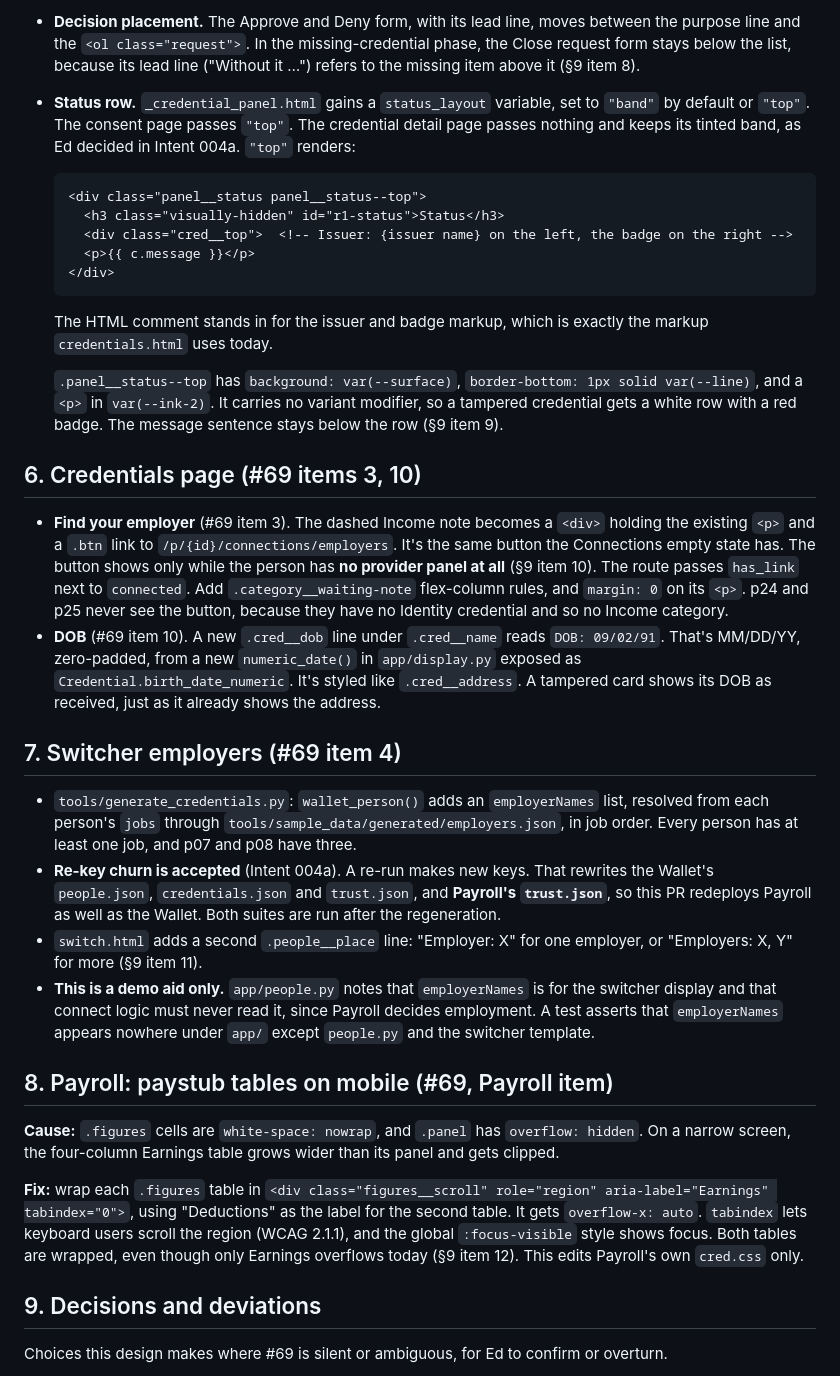
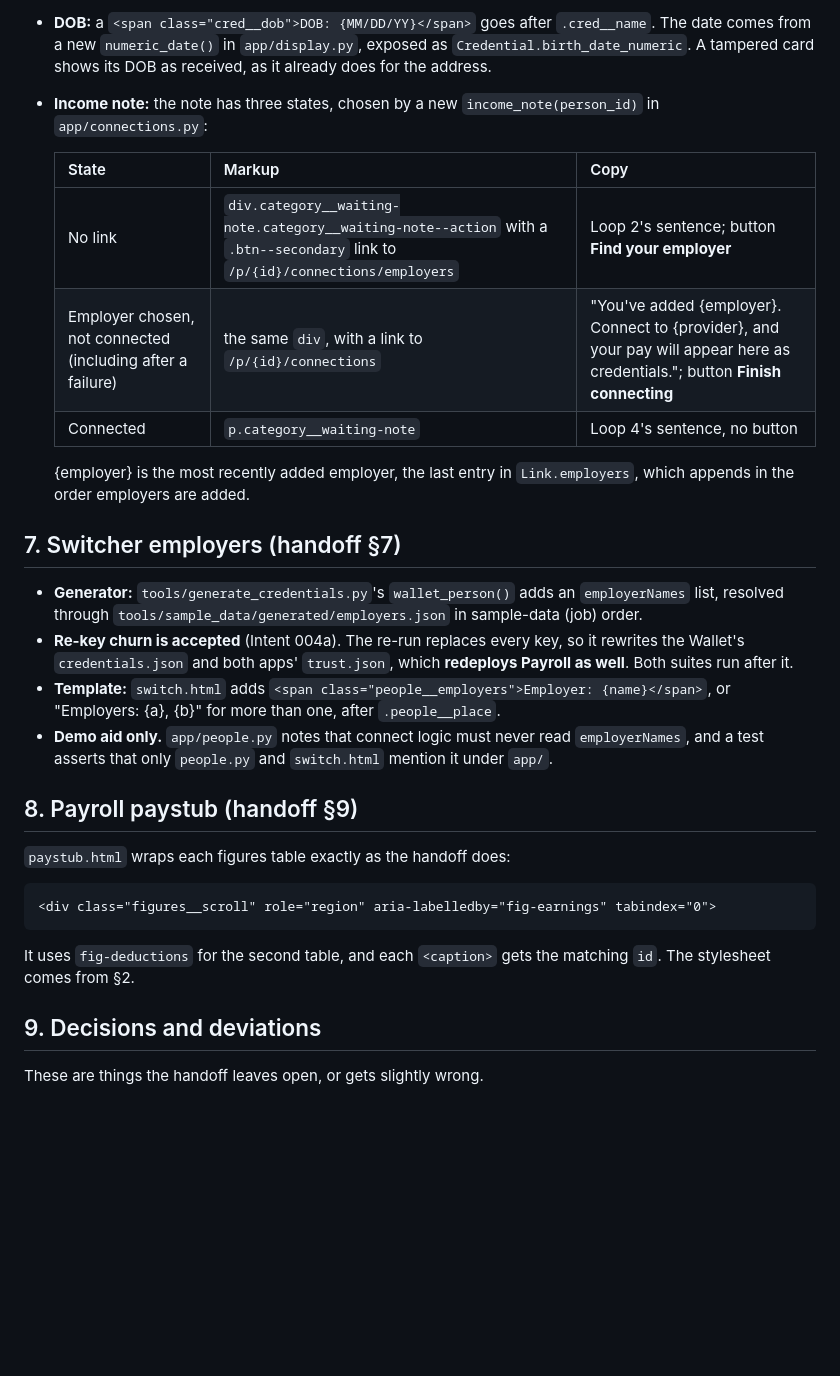
Before and after one commit to edmullen/credentials-demo, a Markdown page: docs/design.md, the part around one of its changes. Rendered like a GitHub page; blank space fills up the shorter version.

````diff
--- a/docs/design.md
+++ b/docs/design.md
@@ -126,68 +129,44 @@ is unchanged. Where the old eyebrow just said "Wallet", the nav label becomes th
 
-- **Decision placement.** The Approve and Deny form, with its lead line, moves between the purpose
-  line and the `<ol class="request">`. In the missing-credential phase, the Close request form stays
-  below the list, because its lead line ("Without it …") refers to the missing item above it
-  (§9 item 8).
-- **Status row.** `_credential_panel.html` gains a `status_layout` variable, set to `"band"` by
-  default or `"top"`. The consent page passes `"top"`. The credential detail page passes nothing and
-  keeps its tinted band, as Ed decided in Intent 004a. `"top"` renders:
+- **DOB:** a `<span class="cred__dob">DOB: {MM/DD/YY}</span>` goes after `.cred__name`. The date
+  comes from a new `numeric_date()` in `app/display.py`, exposed as
+  `Credential.birth_date_numeric`. A tampered card shows its DOB as received, as it already does
+  for the address.
+- **Income note:** the note has three states, chosen by a new `income_note(person_id)` in
+  `app/connections.py`:
 
-  ```html
-  <div class="panel__status panel__status--top">
-    <h3 class="visually-hidden" id="r1-status">Status</h3>
-    <div class="cred__top">  <!-- Issuer: {issuer name} on the left, the badge on the right -->
-    <p>{{ c.message }}</p>
-  </div>
-  ```
+  | State | Markup | Copy |
+  |---|---|---|
+  | No link | `div.category__waiting-note.category__waiting-note--action` with a `.btn--secondary` link to `/p/{id}/connections/employers` | Loop 2's sentence; button **Find your employer** |
+  | Employer chosen, not connected (including after a failure) | the same `div`, with a link to `/p/{id}/connections` | "You've added {employer}. Connect to {provider}, and your pay will appear here as credentials."; button **Finish connecting** |
+  | Connected | `p.category__waiting-note` | Loop 4's sentence, no button |
 
-  The HTML comment stands in for the issuer and badge markup, which is exactly the markup
-  `credentials.html` uses today.
+  {employer} is the most recently added employer, the last entry in `Link.employers`, which
+  appends in the order employers are added.
 
-  `.panel__status--top` has `background: var(--surface)`, `border-bottom: 1px solid var(--line)`,
-  and a `<p>` in `var(--ink-2)`. It carries no variant modifier, so a tampered credential gets a
-  white row with a red badge. The message sentence stays below the row (§9 item 9).
+## 7. Switcher employers (handoff §7)
 
-## 6. Credentials page (#69 items 3, 10)
+- **Generator:** `tools/generate_credentials.py`'s `wallet_person()` adds an `employerNames` list,
+  resolved through `tools/sample_data/generated/employers.json` in sample-data (job) order.
+- **Re-key churn is accepted** (Intent 004a). The re-run replaces every key, so it rewrites the
+  Wallet's `credentials.json` and both apps' `trust.json`, which **redeploys Payroll as well**. Both
+  suites run after it.
+- **Template:** `switch.html` adds `<span class="people__employers">Employer: {name}</span>`, or
+  "Employers: {a}, {b}" for more than one, after `.people__place`.
+- **Demo aid only.** `app/people.py` notes that connect logic must never read `employerNames`, and a
+  test asserts that only `people.py` and `switch.html` mention it under `app/`.
 
-- **Find your employer** (#69 item 3). The dashed Income note becomes a `<div>` holding the
-  existing `<p>` and a `.btn` link to `/p/{id}/connections/employers`. It's the same button the
-  Connections empty state has. The button shows only while the person has **no provider panel at
-  all** (§9 item 10). The route passes `has_link` next to `connected`. Add
-  `.category__waiting-note` flex-column rules, and `margin: 0` on its `<p>`. p24 and p25 never see
-  the button, because they have no Identity credential and so no Income category.
-- **DOB** (#69 item 10). A new `.cred__dob` line under `.cred__name` reads `DOB: 09/02/91`. That's
-  MM/DD/YY, zero-padded, from a new `numeric_date()` in `app/display.py` exposed as
-  `Credential.birth_date_numeric`. It's styled like `.cred__address`. A tampered card shows its DOB
-  as received, just as it already shows the address.
+## 8. Payroll paystub (handoff §9)
 
-## 7. Switcher employers (#69 item 4)
+`paystub.html` wraps each figures table exactly as the handoff does:
 
-- `tools/generate_credentials.py`: `wallet_person()` adds an `employerNames` list, resolved from
-  each person's `jobs` through `tools/sample_data/generated/employers.json`, in job order. Every
-  person has at least one job, and p07 and p08 have three.
-- **Re-key churn is accepted** (Intent 004a). A re-run makes new keys. That rewrites the Wallet's
-  `people.json`, `credentials.json` and `trust.json`, and **Payroll's `trust.json`**, so this PR
-  redeploys Payroll as well as the Wallet. Both suites are run after the regeneration.
-- `switch.html` adds a second `.people__place` line: "Employer: X" for one employer, or
-  "Employers: X, Y" for more (§9 item 11).
-- **This is a demo aid only.** `app/people.py` notes that `employerNames` is for the switcher
-  display and that connect logic must never read it, since Payroll decides employment. A test
-  asserts that `employerNames` appears nowhere under `app/` except `people.py` and the switcher
-  template.
+```html
+<div class="figures__scroll" role="region" aria-labelledby="fig-earnings" tabindex="0">
+```
 
-## 8. Payroll: paystub tables on mobile (#69, Payroll item)
-
-**Cause:** `.figures` cells are `white-space: nowrap`, and `.panel` has `overflow: hidden`. On a
-narrow screen, the four-column Earnings table grows wider than its panel and gets clipped.
-
-**Fix:** wrap each `.figures` table in
-`<div class="figures__scroll" role="region" aria-label="Earnings" tabindex="0">`, using
-"Deductions" as the label for the second table. It gets `overflow-x: auto`. `tabindex` lets
-keyboard users scroll the region (WCAG 2.1.1), and the global `:focus-visible` style shows focus.
-Both tables are wrapped, even though only Earnings overflows today (§9 item 12). This edits
-Payroll's own `cred.css` only.
+It uses `fig-deductions` for the second table, and each `<caption>` gets the matching `id`. The
+stylesheet comes from §2.
 
 ## 9. Decisions and deviations
 
-Choices this design makes where #69 is silent or ambiguous, for Ed to confirm or overturn.
+These are things the handoff leaves open, or gets slightly wrong.
 
````
Also changed, not shown: other parts of docs/design.md (+161 -158 lines).
